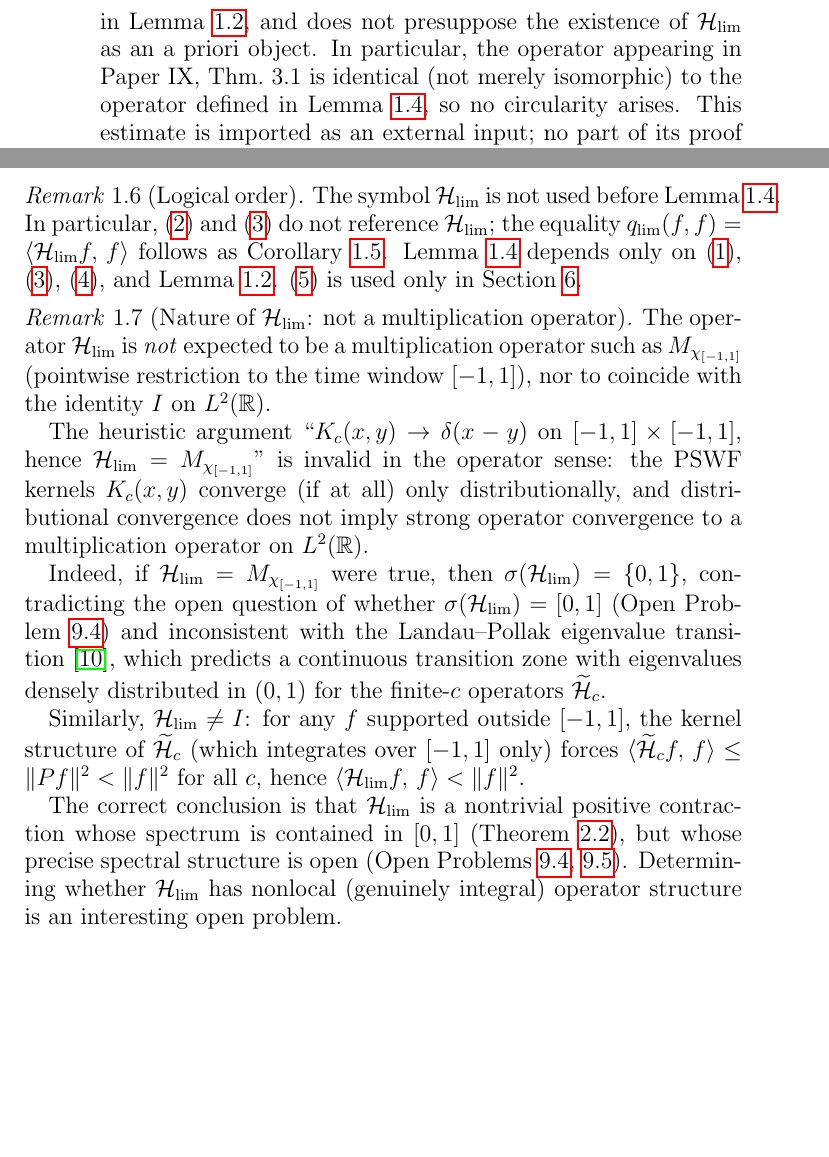
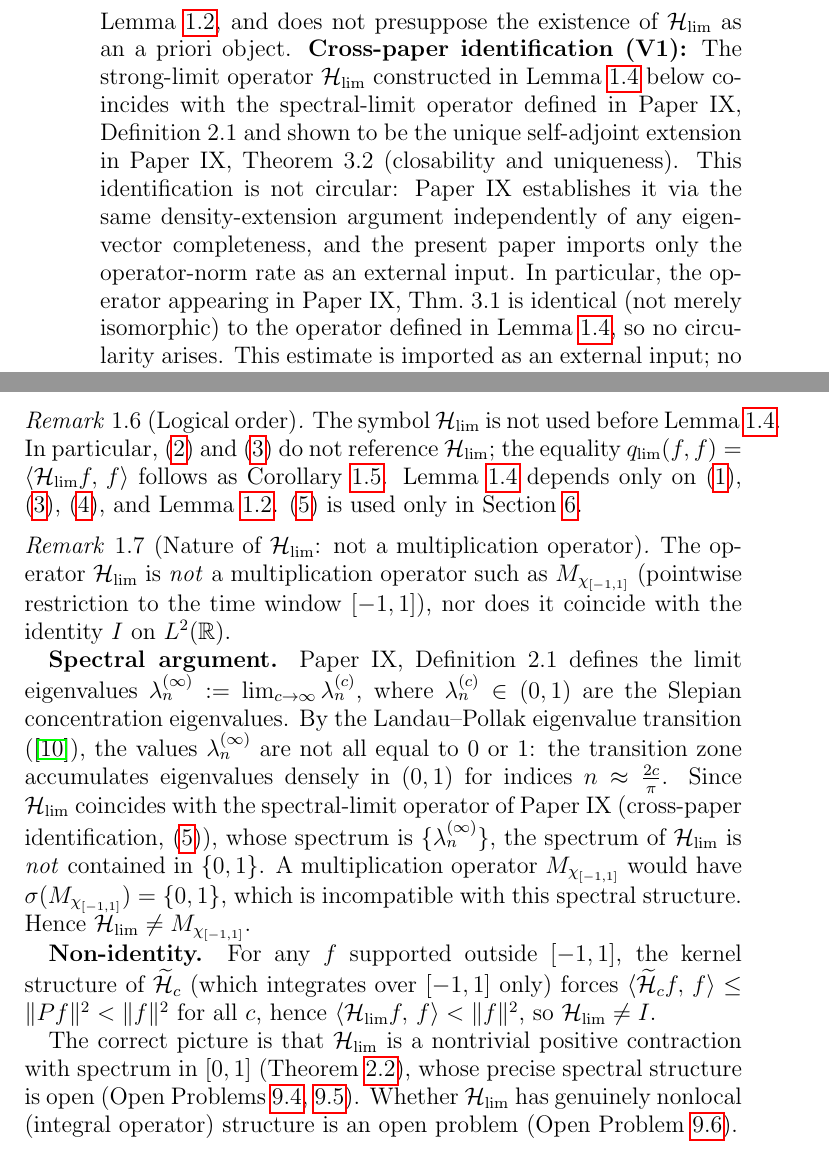
Before and after one commit to Waschtl904/prolate-primes-paper, a LaTeX paper (paper10_DRAFT.tex): two parts of pages 4 and 5 of 10, joined at a grey line, cut so that both start at the same text, the shorter picture padded with empty space. Compiled offline with pdfLaTeX.

Commit message:
v27: structural clarification patch — cross-paper identification + corrected rem:hlim-not-mult justification

```diff
--- a/paper10_DRAFT.tex
+++ b/paper10_DRAFT.tex
@@ -346,6 +345,27 @@ and $0\le\Hc\le I$.
       and does not presuppose the
       existence of $\Hlim$ as an
       a priori object.
+      \textbf{Cross-paper identification
+      (V1):}
+      The strong-limit operator
+      $\Hlim$ constructed in
+      Lemma~\ref{lem:hlim-bounded}
+      below coincides with the
+      spectral-limit operator
+      defined in Paper~IX,
+      Definition~2.1 and shown to
+      be the unique self-adjoint
+      extension in Paper~IX,
+      Theorem~3.2 (closability and
+      uniqueness).
+      This identification is not
+      circular: Paper~IX establishes
+      it via the same density-extension
+      argument independently of any
+      eigenvector completeness, and
+      the present paper imports only
+      the operator-norm rate as
+      an external input.
       In particular, the operator
       appearing in Paper~IX, Thm.~3.1
       is identical (not merely
@@ -547,69 +567,71 @@ Lemma~\ref{lem:sc}.
 in Section~\ref{sec:form-convergence}.
 \end{remark}
 
-%%% W5 NEW: Remark on non-multiplication structure
+%%% V2: rem:hlim-not-mult — justification replaced;
+%%%     distributional-kernel argument removed;
+%%%     direct spectral argument via Paper IX eigenvalues.
 \begin{remark}[Nature of $\Hlim$:
   not a multiplication operator]
 \label{rem:hlim-not-mult}
 The operator $\Hlim$ is
-\emph{not} expected to be a
-multiplication operator such as
-$M_{\chi_{[-1,1]}}$
+\emph{not} a multiplication operator
+such as $M_{\chi_{[-1,1]}}$
 (pointwise restriction to the
 time window $[-1,1]$),
-nor to coincide with the identity
-$I$ on $L^2(\mathbb{R})$.
+nor does it coincide with the
+identity $I$ on $L^2(\mathbb{R})$.
 
-The heuristic argument
-``$K_c(x,y)\to\delta(x-y)$
-on $[-1,1]\times[-1,1]$,
-hence $\Hlim=M_{\chi_{[-1,1]}}$''
-is invalid in the operator sense:
-the PSWF kernels $K_c(x,y)$
-converge (if at all) only
-distributionally, and
-distributional convergence does
-not imply strong operator
-convergence to a multiplication
-operator on $L^2(\mathbb{R})$.
+\textbf{Spectral argument.}
+Paper~IX, Definition~2.1 defines
+the limit eigenvalues
+$\lambda_n^{(\infty)}
+:= \lim_{c\to\infty}\lambda_n^{(c)}$,
+where $\lambda_n^{(c)}\in(0,1)$
+are the Slepian concentration
+eigenvalues.
+By the Landau--Pollak eigenvalue
+transition (\cite{Slepian1961}),
+the values $\lambda_n^{(\infty)}$
+are not all equal to $0$ or $1$:
+the transition zone accumulates
+eigenvalues densely in $(0,1)$
+for indices $n\approx\frac{2c}{\pi}$.
+Since $\Hlim$ coincides with
+the spectral-limit operator of
+Paper~IX (cross-paper identification,
+\eqref{IX2norm}), whose spectrum
+is $\{\lambda_n^{(\infty)}\}$,
+the spectrum of $\Hlim$ is
+\emph{not} contained in $\{0,1\}$.
+A multiplication operator
+$M_{\chi_{[-1,1]}}$ would have
+$\sigma(M_{\chi_{[-1,1]}})=\{0,1\}$,
+which is incompatible with this
+spectral structure.
+Hence $\Hlim\ne M_{\chi_{[-1,1]}}$.
 
-Indeed, if $\Hlim=M_{\chi_{[-1,1]}}$
-were true, then
-$\sigma(\Hlim)=\{0,1\}$,
-contradicting the open question
-of whether $\sigma(\Hlim)=[0,1]$
-(Open Problem~\ref{prob:spectrum})
-and inconsistent with the
-Landau--Pollak eigenvalue
-transition \cite{Slepian1961},
-which predicts a continuous
-transition zone with eigenvalues
-densely distributed in $(0,1)$
-for the finite-$c$ operators
-$\Hc$.
-
-Similarly, $\Hlim\ne I$:
-for any $f$ supported outside
+\textbf{Non-identity.}
+For any $f$ supported outside
 $[-1,1]$, the kernel structure
 of $\Hc$ (which integrates over
 $[-1,1]$ only) forces
 $\ip{\Hc f}{f}\le\|Pf\|^2<\|f\|^2$
 for all $c$,
-hence $\ip{\Hlim f}{f}<\|f\|^2$.
+hence $\ip{\Hlim f}{f}<\|f\|^2$,
+so $\Hlim\ne I$.
 
-The correct conclusion is that
+The correct picture is that
 $\Hlim$ is a nontrivial positive
-contraction whose spectrum is
-contained in $[0,1]$
+contraction with spectrum in $[0,1]$
 (Theorem~\ref{thm:sa}),
-but whose precise spectral
-structure is open
+whose precise spectral structure
+is open
 (Open Problems~\ref{prob:spectrum},
 \ref{prob:spec-structure}).
-Determining whether $\Hlim$
-has nonlocal (genuinely integral)
-operator structure is an
-interesting open problem.
+Whether $\Hlim$ has genuinely
+nonlocal (integral operator)
+structure is an open problem
+(Open Problem~\ref{prob:hlim-structure}).
 \end{remark}
 
 %%═══════════════════════════════════════════════════════════════════
```
Also changed, not shown: paper10_DRAFT.tex (69 more changed lines).
